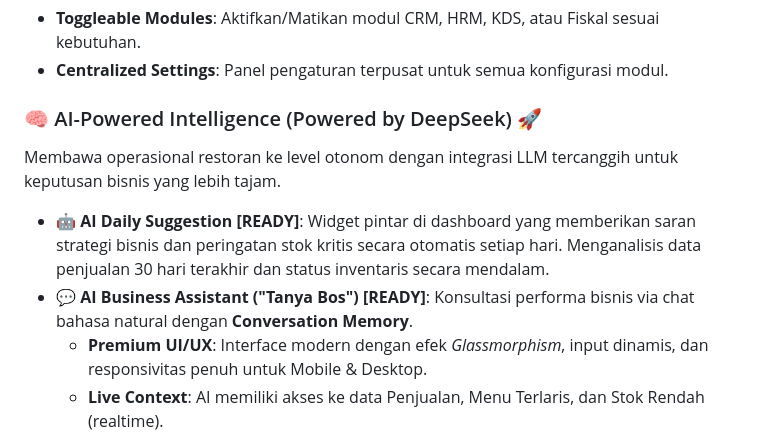
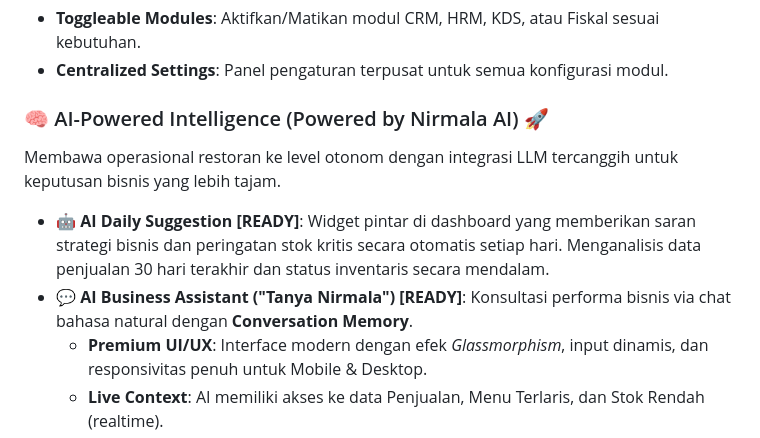
Before and after one commit to evanabaddon/resto-pos-filament, a Markdown page: README.md, the part around the change. Drawn GitHub-style.

```diff
--- a/README.md
+++ b/README.md
@@ -65,10 +65,10 @@ Fitur canggih yang bisa disesuaikan dengan kebutuhan outlet.
 - **Toggleable Modules**: Aktifkan/Matikan modul CRM, HRM, KDS, atau Fiskal sesuai kebutuhan.
 - **Centralized Settings**: Panel pengaturan terpusat untuk semua konfigurasi modul.
 
-### 🧠 AI-Powered Intelligence (Powered by DeepSeek) 🚀
+### 🧠 AI-Powered Intelligence (Powered by Nirmala AI) 🚀
 Membawa operasional restoran ke level otonom dengan integrasi LLM tercanggih untuk keputusan bisnis yang lebih tajam.
 - **🤖 AI Daily Suggestion [READY]**: Widget pintar di dashboard yang memberikan saran strategi bisnis dan peringatan stok kritis secara otomatis setiap hari. Menganalisis data penjualan 30 hari terakhir dan status inventaris secara mendalam.
-- **💬 AI Business Assistant ("Tanya Bos") [READY]**: Konsultasi performa bisnis via chat bahasa natural dengan **Conversation Memory**.
+- **💬 AI Business Assistant ("Tanya Nirmala") [READY]**: Konsultasi performa bisnis via chat bahasa natural dengan **Conversation Memory**.
     - **Premium UI/UX**: Interface modern dengan efek *Glassmorphism*, input dinamis, dan responsivitas penuh untuk Mobile & Desktop.
     - **Live Context**: AI memiliki akses ke data Penjualan, Menu Terlaris, dan Stok Rendah (realtime).
     - **Persona Config**: Set your AI Assistant's Name (e.g., "Sarah", "Jarvis") in Settings for a personalized experience.
```
